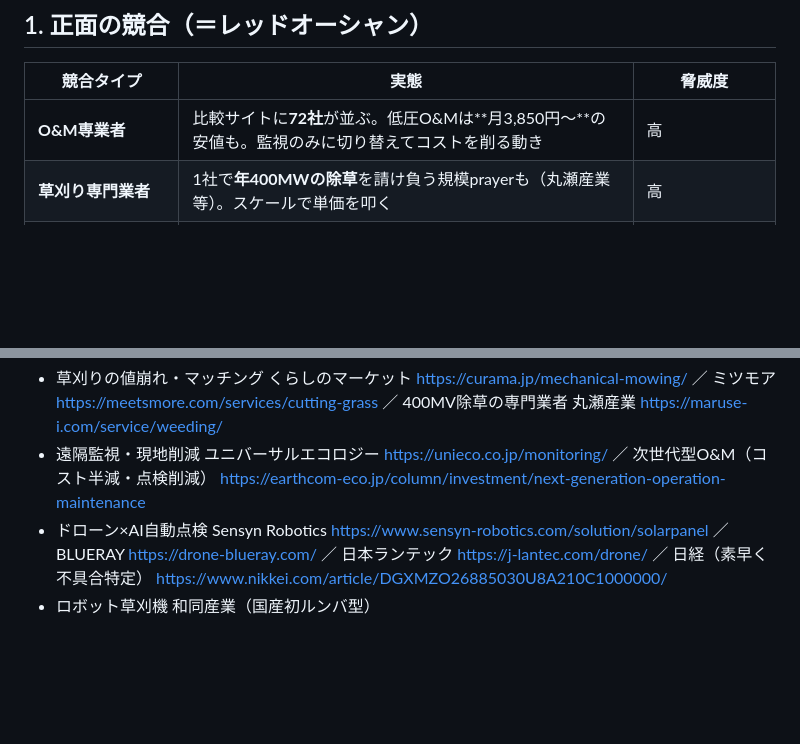
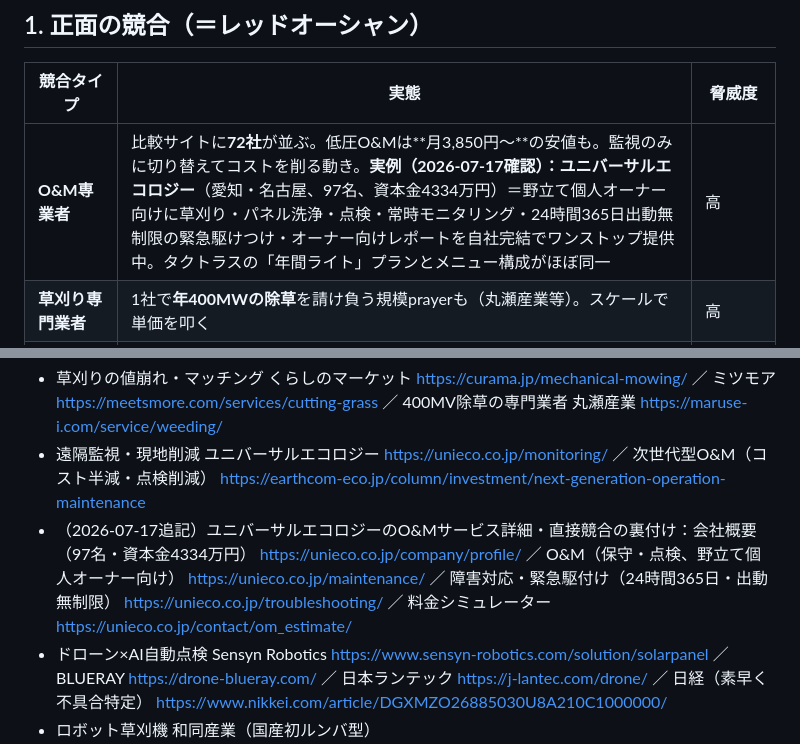
Before and after one commit to ikedaiko6-oss/AI_business_0-1, a Markdown page: research/S1-competition-analysis.md, 2 parts joined by grey strips. GitHub-like rendering; blank space fills up the shorter version.

```diff
--- a/research/S1-competition-analysis.md
+++ b/research/S1-competition-analysis.md
@@ -20,7 +20,7 @@
 
 | 競合タイプ | 実態 | 脅威度 |
 |---|---|---|
-| **O&M専業者** | 比較サイトに**72社**が並ぶ。低圧O&Mは**月3,850円〜**の安値も。監視のみに切り替えてコストを削る動き | 高 |
+| **O&M専業者** | 比較サイトに**72社**が並ぶ。低圧O&Mは**月3,850円〜**の安値も。監視のみに切り替えてコストを削る動き。**実例（2026-07-17確認）：ユニバーサルエコロジー**（愛知・名古屋、97名、資本金4334万円）＝野立て個人オーナー向けに草刈り・パネル洗浄・点検・常時モニタリング・24時間365日出動無制限の緊急駆けつけ・オーナー向けレポートを自社完結でワンストップ提供中。タクトラスの「年間ライト」プランとメニュー構成がほぼ同一 | 高 |
 | **草刈り専門業者** | 1社で**年400MWの除草**を請け負う規模prayerも（丸瀬産業等）。スケールで単価を叩く | 高 |
 | **マッチングPF** | くらしのマーケット・ミツモアで草刈りが**相見積もり＝値崩れ**。1㎡50〜300円で比較される | 高（草刈り単体） |
 | **シルバー人材・造園・便利屋** | 草刈りの安値受け皿。地域に無数 | 中（草刈り単体） |
@@ -94,6 +94,7 @@
 - O&M市場の競争・72社比較・低圧の値付け https://www.oandm-shinsho.com/comparison/ ／ enegaeru（監視のみ化・O&M空洞化の指摘） https://www.enegaeru.com/completeanalysisofsolar-batteryoandmcosts ／ エナジービジョン（月3,850円〜） https://energyvision.tv/case/7648.html
 - 草刈りの値崩れ・マッチング くらしのマーケット https://curama.jp/mechanical-mowing/ ／ ミツモア https://meetsmore.com/services/cutting-grass ／ 400MV除草の専門業者 丸瀬産業 https://maruse-i.com/service/weeding/
 - 遠隔監視・現地削減 ユニバーサルエコロジー https://unieco.co.jp/monitoring/ ／ 次世代型O&M（コスト半減・点検削減） https://earthcom-eco.jp/column/investment/next-generation-operation-maintenance
+- （2026-07-17追記）ユニバーサルエコロジーのO&Mサービス詳細・直接競合の裏付け：会社概要（97名・資本金4334万円） https://unieco.co.jp/company/profile/ ／ O&M（保守・点検、野立て個人オーナー向け） https://unieco.co.jp/maintenance/ ／ 障害対応・緊急駆付け（24時間365日・出動無制限） https://unieco.co.jp/troubleshooting/ ／ 料金シミュレーター https://unieco.co.jp/contact/om_estimate/
 - ドローン×AI自動点検 Sensyn Robotics https://www.sensyn-robotics.com/solution/solarpanel ／ BLUERAY https://drone-blueray.com/ ／ 日本ランテック https://j-lantec.com/drone/ ／ 日経（素早く不具合特定） https://www.nikkei.com/article/DGXMZO26885030U8A210C1000000/
 - ロボット草刈機 和同産業（国産初ルンバ型） https://xtech.nikkei.com/dm/atcl/feature/15/356325/120500023/ ／ メガソーラービジネス https://project.nikkeibp.co.jp/ms/atcl/19/feature/00008/083100023/
 - 防草対策の費用比較 https://earthcom-eco.jp/column/investment/solar-power-weeding-cost ／ https://solsell.jp/taiyoukou-zassou/
```
Also changed, not shown: research/S1-30day-validation-log.md (+4 -1 lines), research/S1-solar-om-playbook.md (+2 -1 lines).
